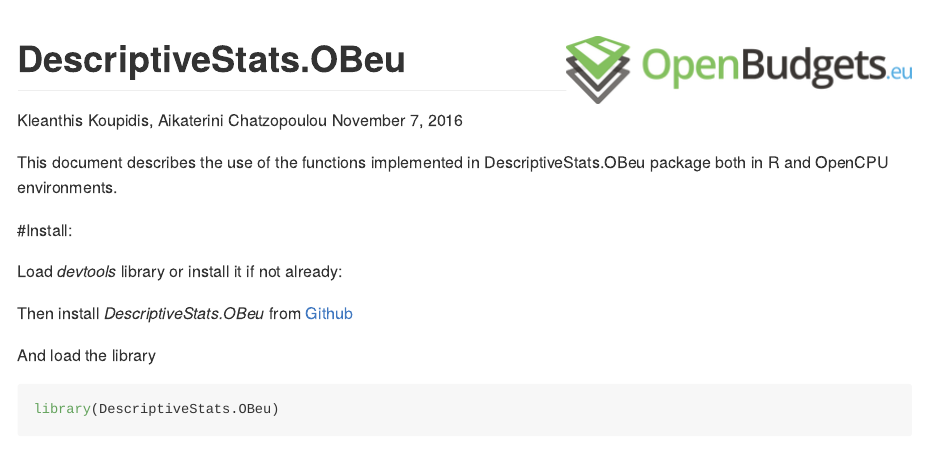
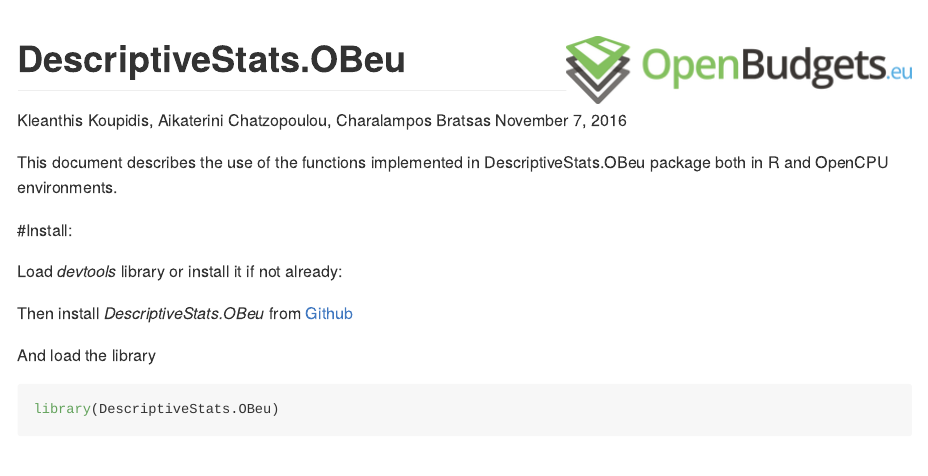
Before and after one commit to okgreece/DescriptiveStats.OBeu, an R Markdown document (README.rmd): the page in a window 1100 px wide, from its top. Rendered offline with R 4.5, knitr and Pandoc, with nearby package versions; badge pictures from the web are left out.

Commit message:
add contributor

```diff
--- a/README.rmd
+++ b/README.rmd
@@ -1,6 +1,6 @@
 ---
 title: DescriptiveStats.OBeu <img src="obeu_logo.png" align="right" />
-author: "Kleanthis Koupidis, Aikaterini Chatzopoulou"
+author: "Kleanthis Koupidis, Aikaterini Chatzopoulou, Charalampos Bratsas"
 date: "November 7, 2016"
 output:
   github_document:
```
